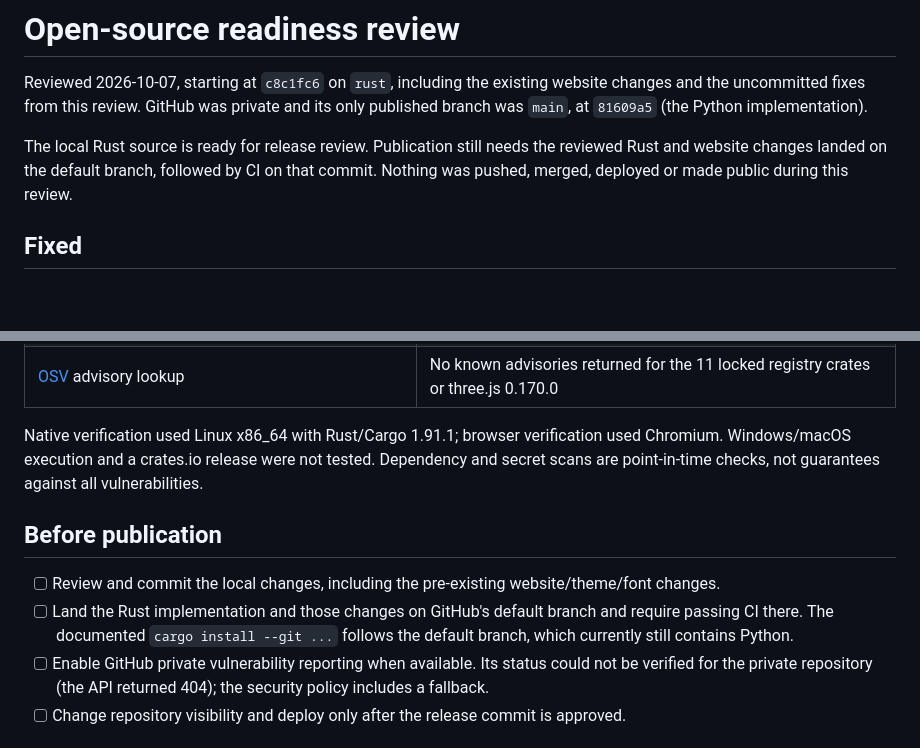
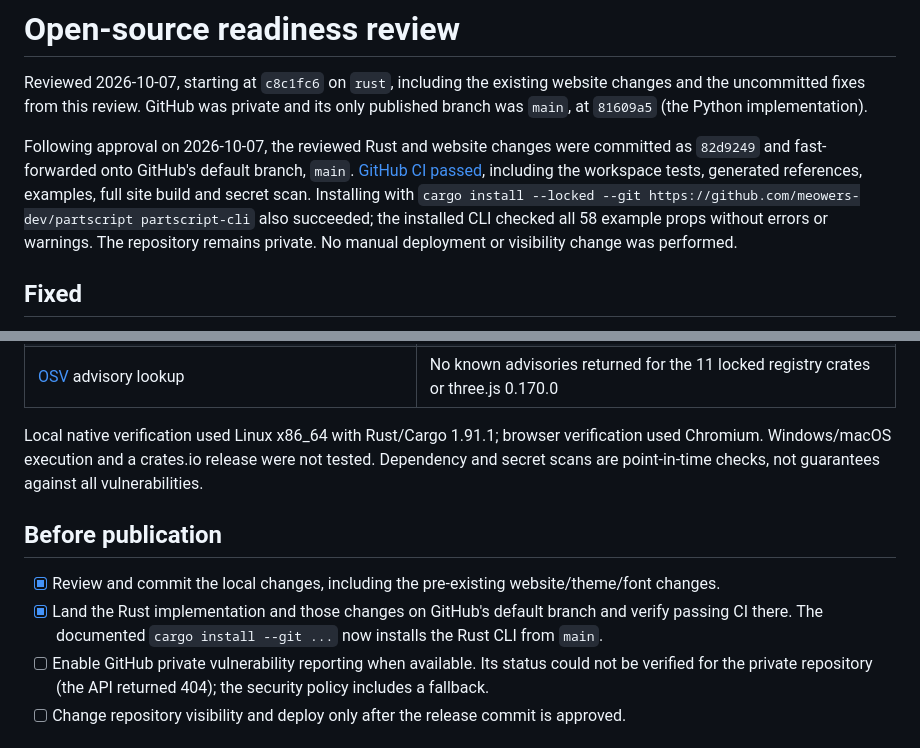
Before and after one commit to meowers-dev/partscript, a Markdown page: OPEN_SOURCE_REVIEW.md, 2 parts joined by grey strips. GitHub-like rendering; blank space fills up the shorter version.

Commit message:
Record successful main-branch CI and remote installation
Co-Authored-By: Codex <noreply@openai.com>

```diff
--- a/OPEN_SOURCE_REVIEW.md
+++ b/OPEN_SOURCE_REVIEW.md
@@ -4,9 +4,13 @@ Reviewed 2026-10-07, starting at `c8c1fc6` on `rust`, including the existing web
 uncommitted fixes from this review. GitHub was private and its only published branch was `main`,
 at `81609a5` (the Python implementation).
 
-The local Rust source is ready for release review. Publication still needs the reviewed Rust and
-website changes landed on the default branch, followed by CI on that commit. Nothing was pushed,
-merged, deployed or made public during this review.
+Following approval on 2026-10-07, the reviewed Rust and website changes were committed as `82d9249`
+and fast-forwarded onto GitHub's default branch, `main`.
+[GitHub CI passed](https://github.com/meowers-dev/partscript/actions/runs/37607632944), including
+the workspace tests, generated references, examples, full site build and secret scan. Installing
+with `cargo install --locked --git https://github.com/meowers-dev/partscript partscript-cli`
+also succeeded; the installed CLI checked all 58 example props without errors or warnings.
+The repository remains private. No manual deployment or visibility change was performed.
 
 ## Fixed
 
@@ -42,16 +46,15 @@ merged, deployed or made public during this review.
 | Gitleaks 8.30.1 | No findings in reachable history or the candidate source tree, including decompressed reference fixtures |
 | [OSV](https://osv.dev/) advisory lookup | No known advisories returned for the 11 locked registry crates or three.js 0.170.0 |
 
-Native verification used Linux x86_64 with Rust/Cargo 1.91.1; browser verification used Chromium.
+Local native verification used Linux x86_64 with Rust/Cargo 1.91.1; browser verification used Chromium.
 Windows/macOS execution and a crates.io release were not tested. Dependency and secret scans are
 point-in-time checks, not guarantees against all vulnerabilities.
 
 ## Before publication
 
-- [ ] Review and commit the local changes, including the pre-existing website/theme/font changes.
-- [ ] Land the Rust implementation and those changes on GitHub's default branch and require passing
-  CI there. The documented `cargo install --git ...` follows the default branch, which currently
-  still contains Python.
+- [x] Review and commit the local changes, including the pre-existing website/theme/font changes.
+- [x] Land the Rust implementation and those changes on GitHub's default branch and verify passing
+  CI there. The documented `cargo install --git ...` now installs the Rust CLI from `main`.
 - [ ] Enable GitHub private vulnerability reporting when available. Its status could not be verified
   for the private repository (the API returned 404); the security policy includes a fallback.
 - [ ] Change repository visibility and deploy only after the release commit is approved.
```
